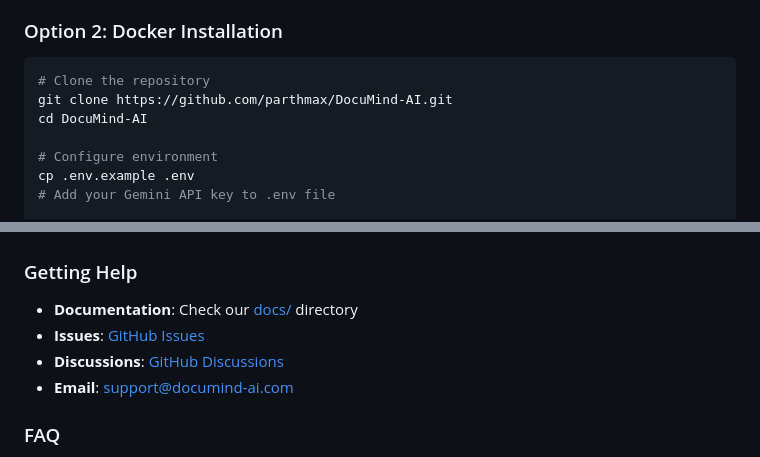
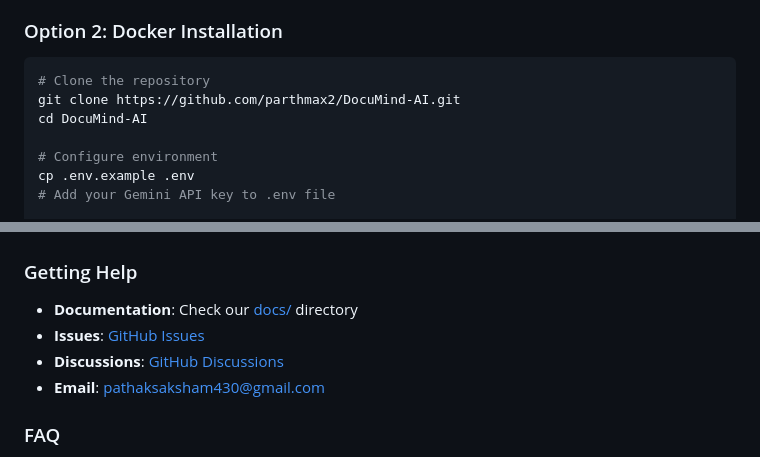
Before and after one commit to parthmax2/DocuMind-AI, a Markdown page: README.md, 2 parts joined by grey strips. Drawn GitHub-style.

````diff
--- a/README.md
+++ b/README.md
@@ -93,7 +93,7 @@ Visit the live demo: [🤗 HuggingFace Spaces](https://huggingface.co/spaces/par
 
 ```bash
 # Clone the repository
-git clone https://github.com/parthmax/DocuMind-AI.git
+git clone https://github.com/parthmax2/DocuMind-AI.git
 cd DocuMind-AI
 
 # Configure environment
@@ -535,9 +535,9 @@ This project is licensed under the MIT License - see the [LICENSE](LICENSE) file
 
 ### Getting Help
 - **Documentation**: Check our [docs/](docs/) directory
-- **Issues**: [GitHub Issues](https://github.com/parthmax/DocuMind-AI/issues)
-- **Discussions**: [GitHub Discussions](https://github.com/parthmax/DocuMind-AI/discussions)
-- **Email**: support@documind-ai.com
+- **Issues**: [GitHub Issues](https://github.com/parthmax2/DocuMind-AI/issues)
+- **Discussions**: [GitHub Discussions](https://github.com2/parthmax/DocuMind-AI/discussions)
+- **Email**: pathaksaksham430@gmail.com
 
 ### FAQ
 
````
Also changed, not shown: other parts of README.md (+2 -2 lines).
